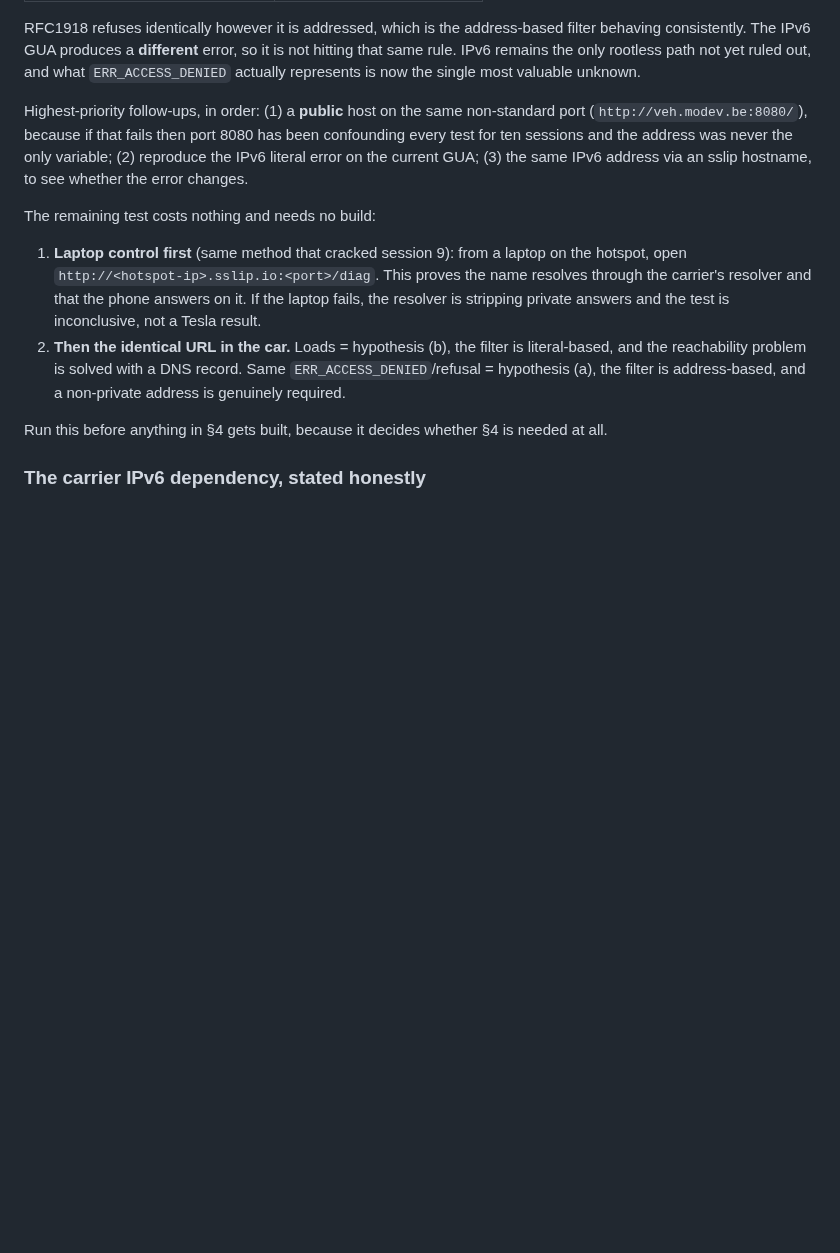
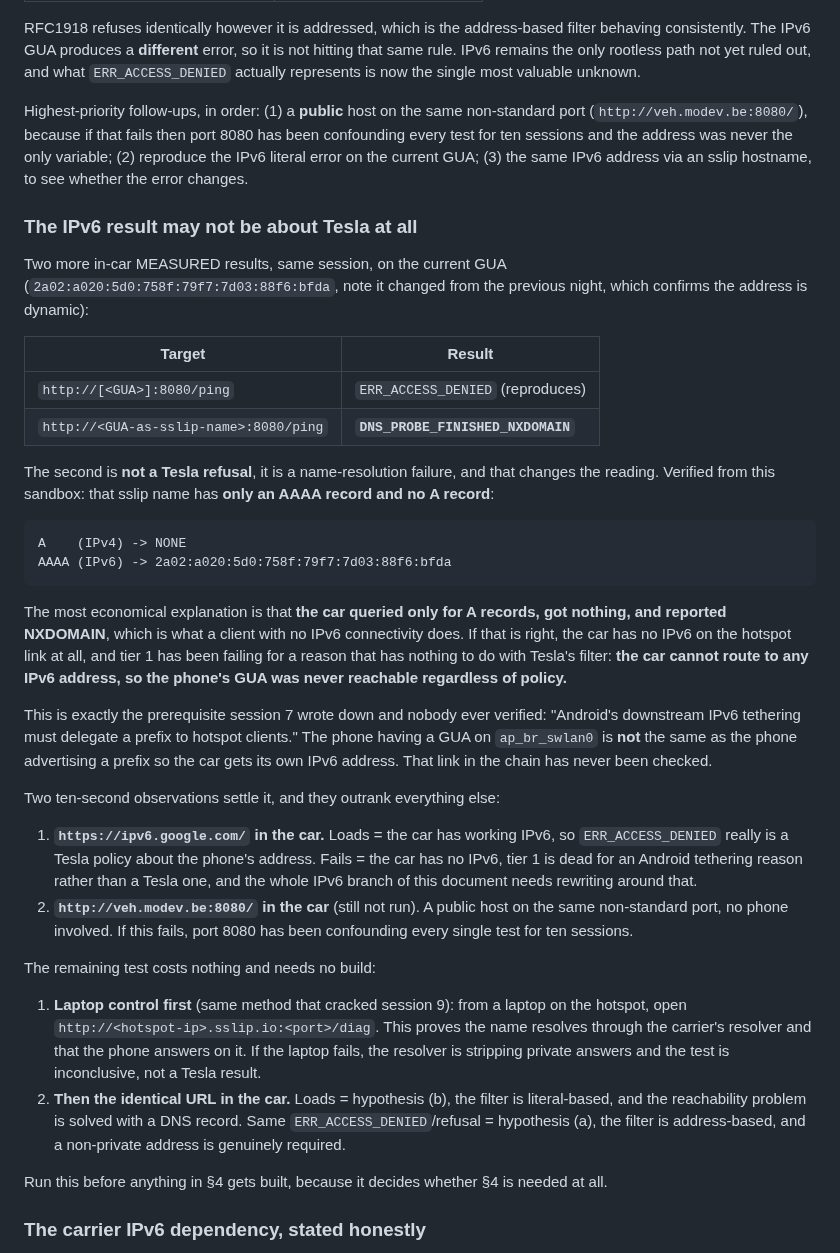
Before and after one commit to mounssif/vehplayer, a Markdown page: docs/REACHABILITY_RETHINK.md, the part around the change. Rendered like a GitHub page; blank space fills up the shorter version.

Commit message:
IPv6 failure may be the car having no IPv6, not a Tesla policy
Two more in-car results on the current GUA. The literal reproduces
ERR_ACCESS_DENIED, but the same address via an sslip hostname returned
DNS_PROBE_FINISHED_NXDOMAIN, which is a name-resolution failure rather
than a Tesla refusal.

Verified here that the sslip name for an IPv6 address carries only an AAAA
record and no A record. The economical explanation is that the car queried
only for A, got nothing, and reported NXDOMAIN, which is what a client
without IPv6 connectivity does. If so the car cannot route to any IPv6
address and the phone's GUA was never reachable regardless of policy.

That is precisely the prerequisite session 7 wrote down and nobody
verified: Android's downstream tethering must delegate an IPv6 prefix to
hotspot clients. The phone holding a GUA on ap_br_swlan0 is not the same
as the car receiving its own IPv6 address via router advertisement.

Records the two ten-second observations that settle it, ipv6.google.com in
the car and the still-unrun public host on port 8080, and notes the GUA
changed between nights, confirming the address is dynamic.

Co-Authored-By: Claude Opus 5 <noreply@anthropic.com>
Claude-Session: https://claude.ai/code/session_01XFvvyEn6mV46Dq29x8CygT

````diff
--- a/docs/REACHABILITY_RETHINK.md
+++ b/docs/REACHABILITY_RETHINK.md
@@ -457,6 +457,50 @@ was never the only variable; (2) reproduce the IPv6 literal error on the
 current GUA; (3) the same IPv6 address via an sslip hostname, to see
 whether the error changes.
 
+### The IPv6 result may not be about Tesla at all
+
+Two more in-car MEASURED results, same session, on the current GUA
+(`2a02:a020:5d0:758f:79f7:7d03:88f6:bfda`, note it changed from the
+previous night, which confirms the address is dynamic):
+
+| Target | Result |
+|---|---|
+| `http://[<GUA>]:8080/ping` | `ERR_ACCESS_DENIED` (reproduces) |
+| `http://<GUA-as-sslip-name>:8080/ping` | **`DNS_PROBE_FINISHED_NXDOMAIN`** |
+
+The second is **not a Tesla refusal**, it is a name-resolution failure, and
+that changes the reading. Verified from this sandbox: that sslip name has
+**only an AAAA record and no A record**:
+
+```
+A    (IPv4) -> NONE
+AAAA (IPv6) -> 2a02:a020:5d0:758f:79f7:7d03:88f6:bfda
+```
+
+The most economical explanation is that **the car queried only for A
+records, got nothing, and reported NXDOMAIN**, which is what a client with
+no IPv6 connectivity does. If that is right, the car has no IPv6 on the
+hotspot link at all, and tier 1 has been failing for a reason that has
+nothing to do with Tesla's filter: **the car cannot route to any IPv6
+address, so the phone's GUA was never reachable regardless of policy.**
+
+This is exactly the prerequisite session 7 wrote down and nobody ever
+verified: "Android's downstream IPv6 tethering must delegate a prefix to
+hotspot clients." The phone having a GUA on `ap_br_swlan0` is **not** the
+same as the phone advertising a prefix so the car gets its own IPv6
+address. That link in the chain has never been checked.
+
+Two ten-second observations settle it, and they outrank everything else:
+
+1. **`https://ipv6.google.com/` in the car.** Loads = the car has working
+   IPv6, so `ERR_ACCESS_DENIED` really is a Tesla policy about the phone's
+   address. Fails = the car has no IPv6, tier 1 is dead for an Android
+   tethering reason rather than a Tesla one, and the whole IPv6 branch of
+   this document needs rewriting around that.
+2. **`http://veh.modev.be:8080/` in the car** (still not run). A public
+   host on the same non-standard port, no phone involved. If this fails,
+   port 8080 has been confounding every single test for ten sessions.
+
 The remaining test costs nothing and needs no build:
 
 1. **Laptop control first** (same method that cracked session 9): from a
````
